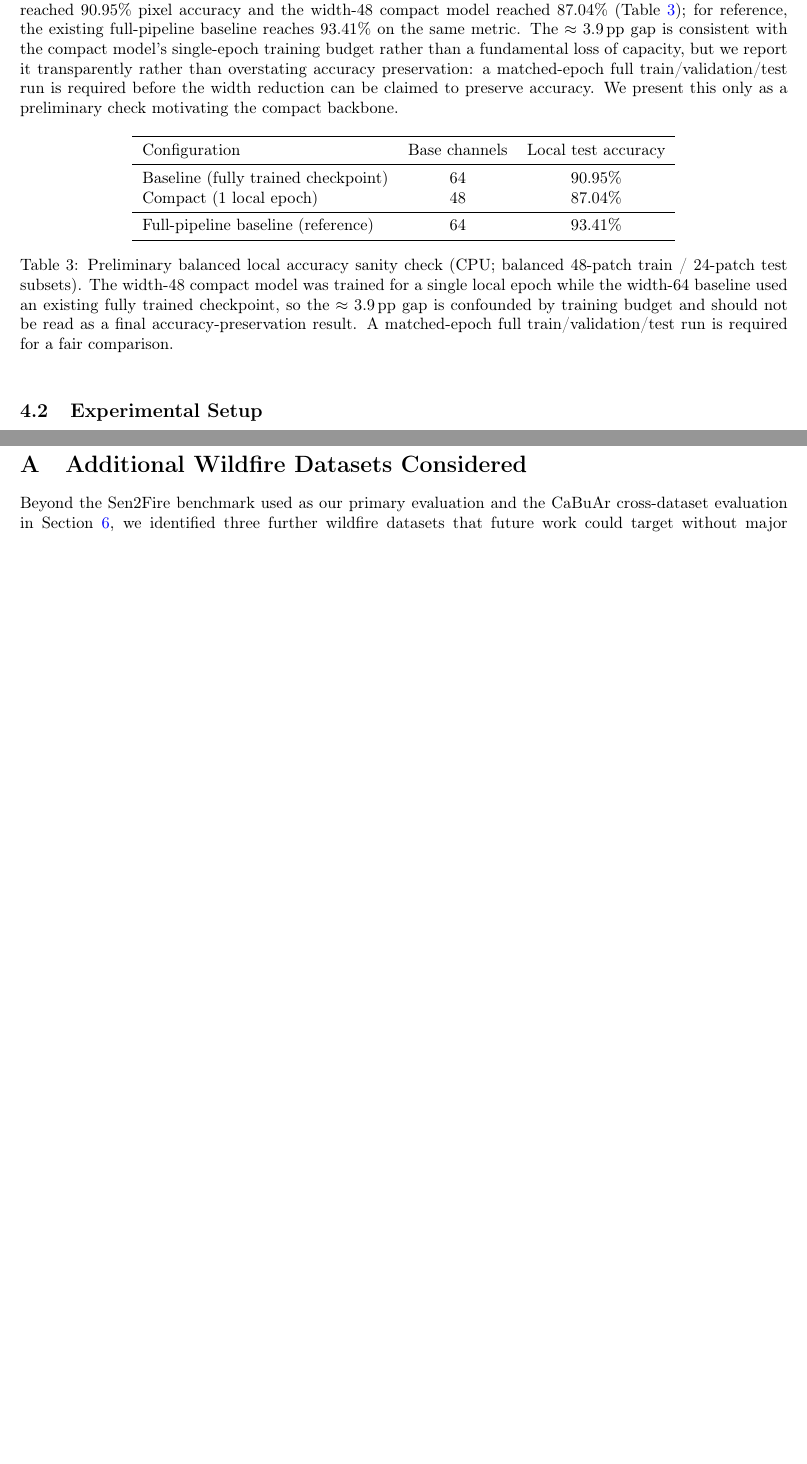
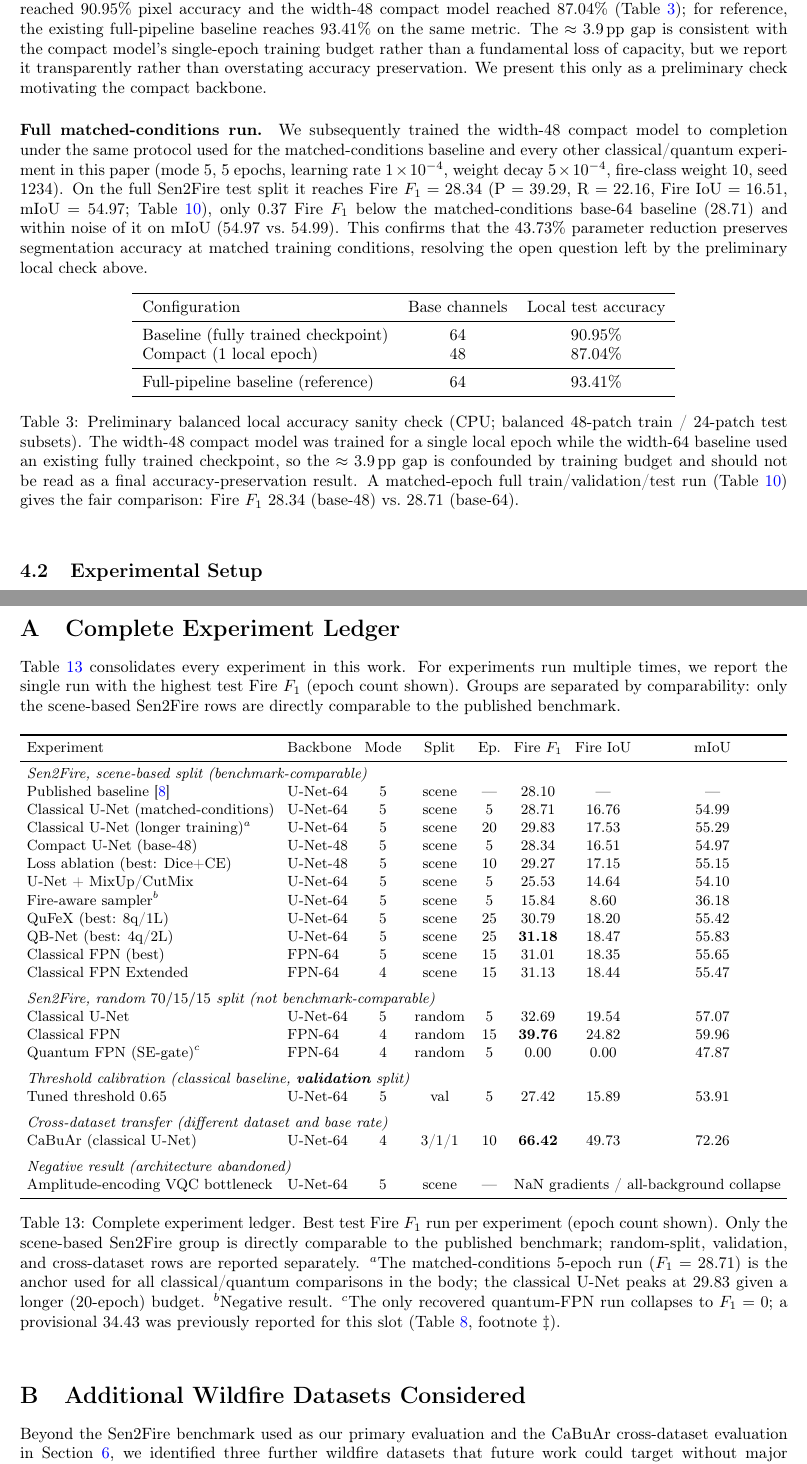
Before and after one commit to jaimanm/QFireNetPaper, a LaTeX paper (main.tex): two parts of pages 5 and 20 of 27 before the commit and two parts of pages 5 and 21 of 28 after it, joined at a grey line, cut so that both start at the same text, the shorter picture padded with empty space. Compiled offline with pdfLaTeX.

Commit message:
Incorporate latest edits

```diff
--- a/main.tex
+++ b/main.tex
@@ -128,7 +128,9 @@ The basis of our automated detection system is a U-Net architecture designed to
     \label{tab:param-counts}
 \end{table}
 
-\paragraph{Preliminary accuracy check.} To verify that the width reduction does not catastrophically degrade segmentation quality, we ran a small balanced local sanity check comparing the two widths on CPU. Both models were evaluated on the same balanced local subsets: a 48-patch training subset (24 fire / 24 non-fire) and a 24-patch test subset (12 fire / 12 non-fire). Critically, the width-64 baseline used the existing fully trained checkpoint, whereas the width-48 compact model was trained locally for only a single epoch, so the comparison is biased \emph{against} the compact model. Under these conditions the width-64 baseline reached $90.95\%$ pixel accuracy and the width-48 compact model reached $87.04\%$ (Table~\ref{tab:prelim-accuracy}); for reference, the existing full-pipeline baseline reaches $93.41\%$ on the same metric. The $\approx 3.9$\,pp gap is consistent with the compact model's single-epoch training budget rather than a fundamental loss of capacity, but we report it transparently rather than overstating accuracy preservation: a matched-epoch full train/validation/test run is required before the width reduction can be claimed to preserve accuracy. We present this only as a preliminary check motivating the compact backbone.
+\paragraph{Preliminary accuracy check.} To verify that the width reduction does not catastrophically degrade segmentation quality, we ran a small balanced local sanity check comparing the two widths on CPU. Both models were evaluated on the same balanced local subsets: a 48-patch training subset (24 fire / 24 non-fire) and a 24-patch test subset (12 fire / 12 non-fire). Critically, the width-64 baseline used the existing fully trained checkpoint, whereas the width-48 compact model was trained locally for only a single epoch, so the comparison is biased \emph{against} the compact model. Under these conditions the width-64 baseline reached $90.95\%$ pixel accuracy and the width-48 compact model reached $87.04\%$ (Table~\ref{tab:prelim-accuracy}); for reference, the existing full-pipeline baseline reaches $93.41\%$ on the same metric. The $\approx 3.9$\,pp gap is consistent with the compact model's single-epoch training budget rather than a fundamental loss of capacity, but we report it transparently rather than overstating accuracy preservation. We present this only as a preliminary check motivating the compact backbone.
+
+\paragraph{Full matched-conditions run.} We subsequently trained the width-48 compact model to completion under the same protocol used for the matched-conditions baseline and every other classical/quantum experiment in this paper (mode 5, 5 epochs, learning rate $1\times10^{-4}$, weight decay $5\times10^{-4}$, fire-class weight 10, seed 1234). On the full Sen2Fire test split it reaches Fire $F_1 = 28.34$ (P $=39.29$, R $=22.16$, Fire IoU $=16.51$, mIoU $=54.97$; Table~\ref{tab:classical-runs}), only $0.37$ Fire $F_1$ below the matched-conditions base-64 baseline ($28.71$) and within noise of it on mIoU ($54.97$ vs.\ $54.99$). This confirms that the $43.73\%$ parameter reduction preserves segmentation accuracy at matched training conditions, resolving the open question left by the preliminary local check above.
 
 \begin{table}[ht]
     \centering
@@ -142,7 +144,7 @@ The basis of our automated detection system is a U-Net architecture designed to
         Full-pipeline baseline (reference)  & 64 & 93.41\% \\
         \bottomrule
     \end{tabular}
-    \caption{Preliminary balanced local accuracy sanity check (CPU; balanced 48-patch train / 24-patch test subsets). The width-48 compact model was trained for a single local epoch while the width-64 baseline used an existing fully trained checkpoint, so the $\approx 3.9$\,pp gap is confounded by training budget and should not be read as a final accuracy-preservation result. A matched-epoch full train/validation/test run is required for a fair comparison.}
+    \caption{Preliminary balanced local accuracy sanity check (CPU; balanced 48-patch train / 24-patch test subsets). The width-48 compact model was trained for a single local epoch while the width-64 baseline used an existing fully trained checkpoint, so the $\approx 3.9$\,pp gap is confounded by training budget and should not be read as a final accuracy-preservation result. A matched-epoch full train/validation/test run (Table~\ref{tab:classical-runs}) gives the fair comparison: Fire $F_1$ $28.34$ (base-48) vs.\ $28.71$ (base-64).}
     \label{tab:prelim-accuracy}
 \end{table}
 
@@ -656,6 +656,52 @@ We thank \textbf{Dr.\ Franz Klein}, Founding Director (2021--2025) of the Nation
 
 % =====================================================================
 \appendix
+\section{Complete Experiment Ledger}
+\label{sec:ledger}
+
+Table~\ref{tab:ledger} consolidates every experiment in this work. For experiments run multiple times, we report the single run with the highest test Fire $F_1$ (epoch count shown). Groups are separated by comparability: only the scene-based Sen2Fire rows are directly comparable to the published benchmark.
+
+\begin{table}[ht]
+    \centering
+    \small
+    \setlength{\tabcolsep}{4pt}
+    \begin{tabular}{llcccccc}
+        \toprule
+        Experiment & Backbone & Mode & Split & Ep. & Fire $F_1$ & Fire IoU & mIoU \\
+        \midrule
+        \multicolumn{8}{l}{\emph{Sen2Fire, scene-based split (benchmark-comparable)}}\\
+        Published baseline~\cite{sen2fire}        & U-Net-64 & 5 & scene & ---  & 28.10 & ---   & ---   \\
+        Classical U-Net (matched-conditions)      & U-Net-64 & 5 & scene & 5    & 28.71 & 16.76 & 54.99 \\
+        Classical U-Net (longer training)$^{a}$   & U-Net-64 & 5 & scene & 20   & 29.83 & 17.53 & 55.29 \\
+        Compact U-Net (base-48)                   & U-Net-48 & 5 & scene & 5    & 28.34 & 16.51 & 54.97 \\
+        Loss ablation (best: Dice+CE)             & U-Net-48 & 5 & scene & 10   & 29.27 & 17.15 & 55.15 \\
+        U-Net + MixUp/CutMix                      & U-Net-64 & 5 & scene & 5    & 25.53 & 14.64 & 54.10 \\
+        Fire-aware sampler$^{b}$                  & U-Net-64 & 5 & scene & 5    & 15.84 &  8.60 & 36.18 \\
+        QuFeX (best: 8q/1L)                       & U-Net-64 & 5 & scene & 25   & 30.79 & 18.20 & 55.42 \\
+        QB-Net (best: 4q/2L)                      & U-Net-64 & 5 & scene & 25   & \textbf{31.18} & 18.47 & 55.83 \\
+        Classical FPN (best)                      & FPN-64   & 5 & scene & 15   & 31.01 & 18.35 & 55.65 \\
+        Classical FPN Extended                    & FPN-64   & 4 & scene & 15   & 31.13 & 18.44 & 55.47 \\
+        \addlinespace
+        \multicolumn{8}{l}{\emph{Sen2Fire, random $70/15/15$ split (not benchmark-comparable)}}\\
+        Classical U-Net                           & U-Net-64 & 5 & random & 5   & 32.69 & 19.54 & 57.07 \\
+        Classical FPN                             & FPN-64   & 4 & random & 15  & \textbf{39.76} & 24.82 & 59.96 \\
+        Quantum FPN (SE-gate)$^{c}$               & FPN-64   & 4 & random & 5   &  0.00 &  0.00 & 47.87 \\
+        \addlinespace
+        \multicolumn{8}{l}{\emph{Threshold calibration (classical baseline, \textbf{validation} split)}}\\
+        Tuned threshold $0.65$                    & U-Net-64 & 5 & val   & 5    & 27.42 & 15.89 & 53.91 \\
+        \addlinespace
+        \multicolumn{8}{l}{\emph{Cross-dataset transfer (different dataset and base rate)}}\\
+        CaBuAr (classical U-Net)                  & U-Net-64 & 4 & 3/1/1 & 10   & \textbf{66.42} & 49.73 & 72.26 \\
+        \addlinespace
+        \multicolumn{8}{l}{\emph{Negative result (architecture abandoned)}}\\
+        Amplitude-encoding VQC bottleneck         & U-Net-64 & 5 & scene & ---  & \multicolumn{3}{l}{NaN gradients / all-background collapse} \\
+        \bottomrule
+    \end{tabular}
+    \caption{Complete experiment ledger. Best test Fire $F_1$ run per experiment (epoch count shown). Only the scene-based Sen2Fire group is directly comparable to the published benchmark; random-split, validation, and cross-dataset rows are reported separately. $^{a}$The matched-conditions 5-epoch run ($F_1=28.71$) is the anchor used for all classical/quantum comparisons in the body; the classical U-Net peaks at $29.83$ given a longer (20-epoch) budget. $^{b}$Negative result. $^{c}$The only recovered quantum-FPN run collapses to $F_1=0$; a provisional $34.43$ was previously reported for this slot (Table~\ref{tab:random-split}, footnote $\ddagger$).}
+    \label{tab:ledger}
+\end{table}
+
+% =====================================================================
 \section{Additional Wildfire Datasets Considered}
 \label{sec:appendix-datasets}
 % =====================================================================
```
Also changed, not shown: main.tex (20 more changed lines).
